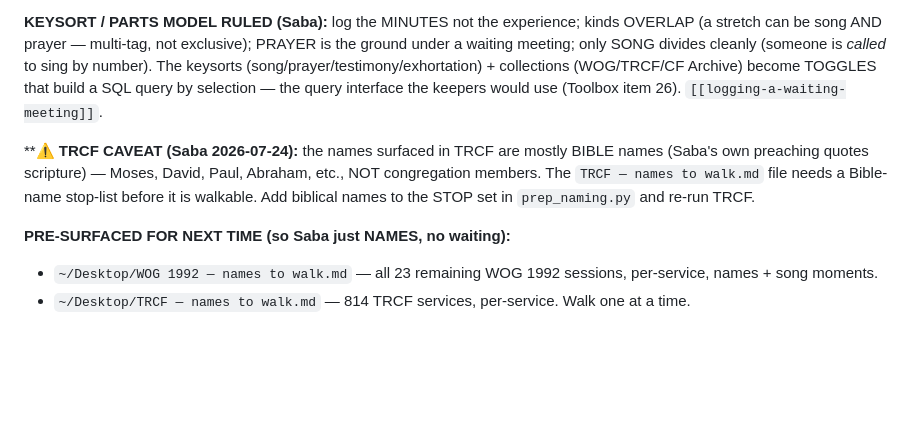
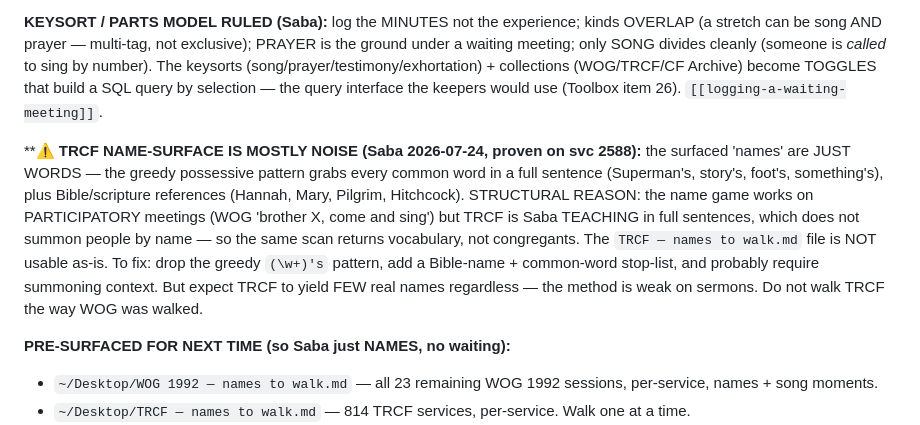
Before and after one commit to SageSaba/Saba-Code, a Markdown page: Work Note.md, the part around the change. GitHub-like rendering; blank space fills up the shorter version.

Commit message:
TRCF name-surface proven mostly noise on svc 2588 — the game works on participatory meetings, not on Saba's own teaching; recorded so next session does not waste time on it
Co-Authored-By: Claude Opus 4.8 <noreply@anthropic.com>

```diff
--- a/Work Note.md
+++ b/Work Note.md
@@ -10,7 +10,7 @@
 
 **KEYSORT / PARTS MODEL RULED (Saba):** log the MINUTES not the experience; kinds OVERLAP (a stretch can be song AND prayer — multi-tag, not exclusive); PRAYER is the ground under a waiting meeting; only SONG divides cleanly (someone is *called* to sing by number). The keysorts (song/prayer/testimony/exhortation) + collections (WOG/TRCF/CF Archive) become TOGGLES that build a SQL query by selection — the query interface the keepers would use (Toolbox item 26). `[[logging-a-waiting-meeting]]`.
 
-****⚠️ TRCF CAVEAT (Saba 2026-07-24):** the names surfaced in TRCF are mostly BIBLE names (Saba's own preaching quotes scripture) — Moses, David, Paul, Abraham, etc., NOT congregation members. The `TRCF — names to walk.md` file needs a Bible-name stop-list before it is walkable. Add biblical names to the STOP set in `prep_naming.py` and re-run TRCF.
+****⚠️ TRCF NAME-SURFACE IS MOSTLY NOISE (Saba 2026-07-24, proven on svc 2588):** the surfaced 'names' are JUST WORDS — the greedy possessive pattern grabs every common word in a full sentence (Superman's, story's, foot's, something's), plus Bible/scripture references (Hannah, Mary, Pilgrim, Hitchcock). STRUCTURAL REASON: the name game works on PARTICIPATORY meetings (WOG 'brother X, come and sing') but TRCF is Saba TEACHING in full sentences, which does not summon people by name — so the same scan returns vocabulary, not congregants. The `TRCF — names to walk.md` file is NOT usable as-is. To fix: drop the greedy `(\w+)'s` pattern, add a Bible-name + common-word stop-list, and probably require summoning context. But expect TRCF to yield FEW real names regardless — the method is weak on sermons. Do not walk TRCF the way WOG was walked.
 
 **PRE-SURFACED FOR NEXT TIME (so Saba just NAMES, no waiting):**
 - `~/Desktop/WOG 1992 — names to walk.md` — all 23 remaining WOG 1992 sessions, per-service, names + song moments.
```
